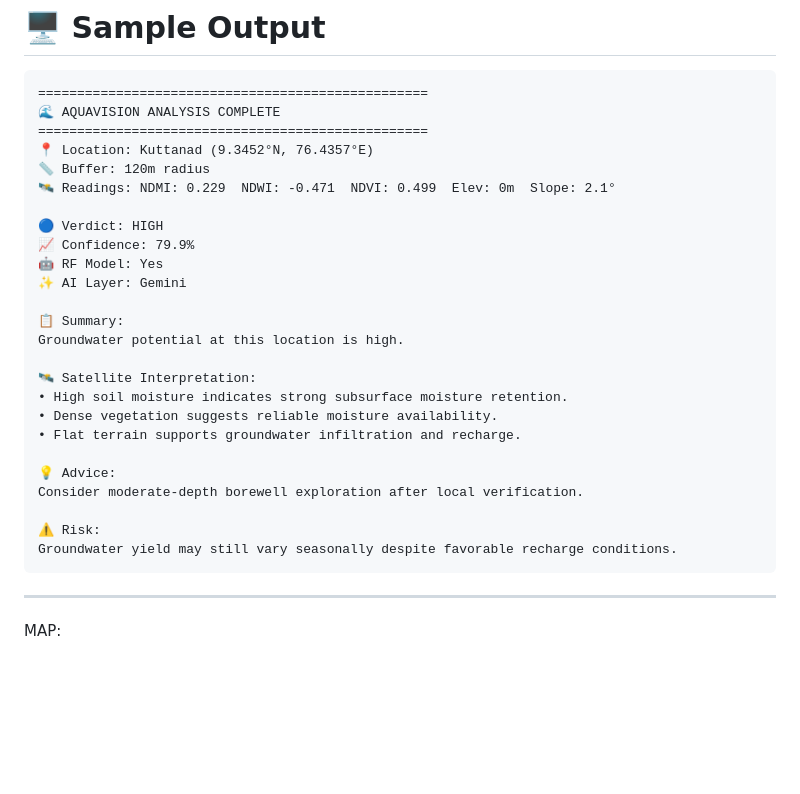
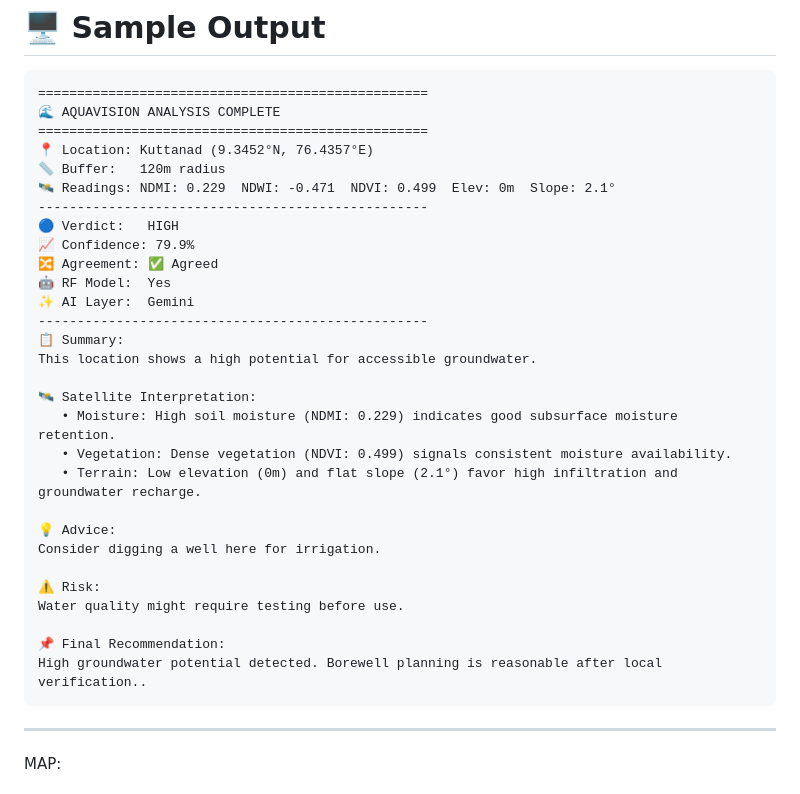
Before and after one commit to siddharth-sk21/Aquavision, a Markdown page: README.md, the part around the change. Rendered like a GitHub page; blank space fills up the shorter version.

Commit message:
improved sample output in README

````diff
--- a/README.md
+++ b/README.md
@@ -74,27 +74,31 @@ Final Borewell Advisory
 🌊 AQUAVISION ANALYSIS COMPLETE
 ==================================================
 📍 Location: Kuttanad (9.3452°N, 76.4357°E)
-📏 Buffer: 120m radius
+📏 Buffer:   120m radius
 🛰️ Readings: NDMI: 0.229  NDWI: -0.471  NDVI: 0.499  Elev: 0m  Slope: 2.1°
-
-🔵 Verdict: HIGH
+--------------------------------------------------
+🔵 Verdict:   HIGH
 📈 Confidence: 79.9%
-🤖 RF Model: Yes
-✨ AI Layer: Gemini
-
+🔀 Agreement: ✅ Agreed
+🤖 RF Model:  Yes
+✨ AI Layer:  Gemini
+--------------------------------------------------
 📋 Summary:
-Groundwater potential at this location is high.
+This location shows a high potential for accessible groundwater.
 
 🛰️ Satellite Interpretation:
-• High soil moisture indicates strong subsurface moisture retention.
-• Dense vegetation suggests reliable moisture availability.
-• Flat terrain supports groundwater infiltration and recharge.
+   • Moisture: High soil moisture (NDMI: 0.229) indicates good subsurface moisture retention.
+   • Vegetation: Dense vegetation (NDVI: 0.499) signals consistent moisture availability.
+   • Terrain: Low elevation (0m) and flat slope (2.1°) favor high infiltration and groundwater recharge.
 
 💡 Advice:
-Consider moderate-depth borewell exploration after local verification.
+Consider digging a well here for irrigation.
 
 ⚠️ Risk:
-Groundwater yield may still vary seasonally despite favorable recharge conditions.
+Water quality might require testing before use.
+
+📌 Final Recommendation:
+High groundwater potential detected. Borewell planning is reasonable after local verification..
 ```
 
 ---
````
